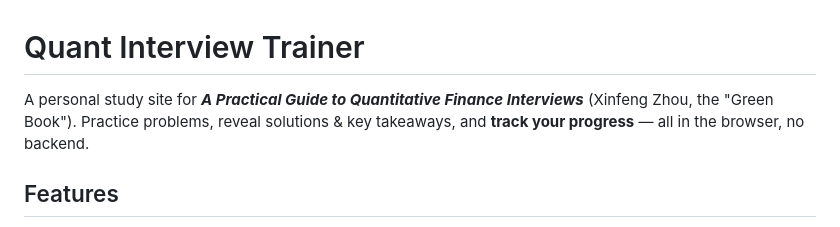
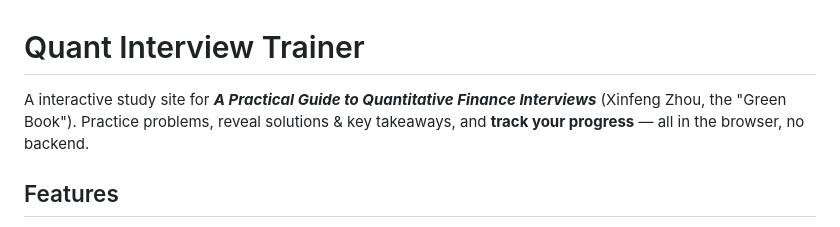
Before and after one commit to ellenzishanli/quant_interview_trainer, a Markdown page: README.md, the part around the change. GitHub-like rendering.

Commit message:
Update description from personal to interactive study site

```diff
--- a/README.md
+++ b/README.md
@@ -1,6 +1,6 @@
 # Quant Interview Trainer
 
-A personal study site for **_A Practical Guide to Quantitative Finance Interviews_** (Xinfeng Zhou, the "Green Book"). Practice problems, reveal solutions & key takeaways, and **track your progress** — all in the browser, no backend.
+A interactive study site for **_A Practical Guide to Quantitative Finance Interviews_** (Xinfeng Zhou, the "Green Book"). Practice problems, reveal solutions & key takeaways, and **track your progress** — all in the browser, no backend.
 
 ## Features
 - **Browse / filter** problems by chapter, topic, difficulty, status, tags, or full-text search.
```
